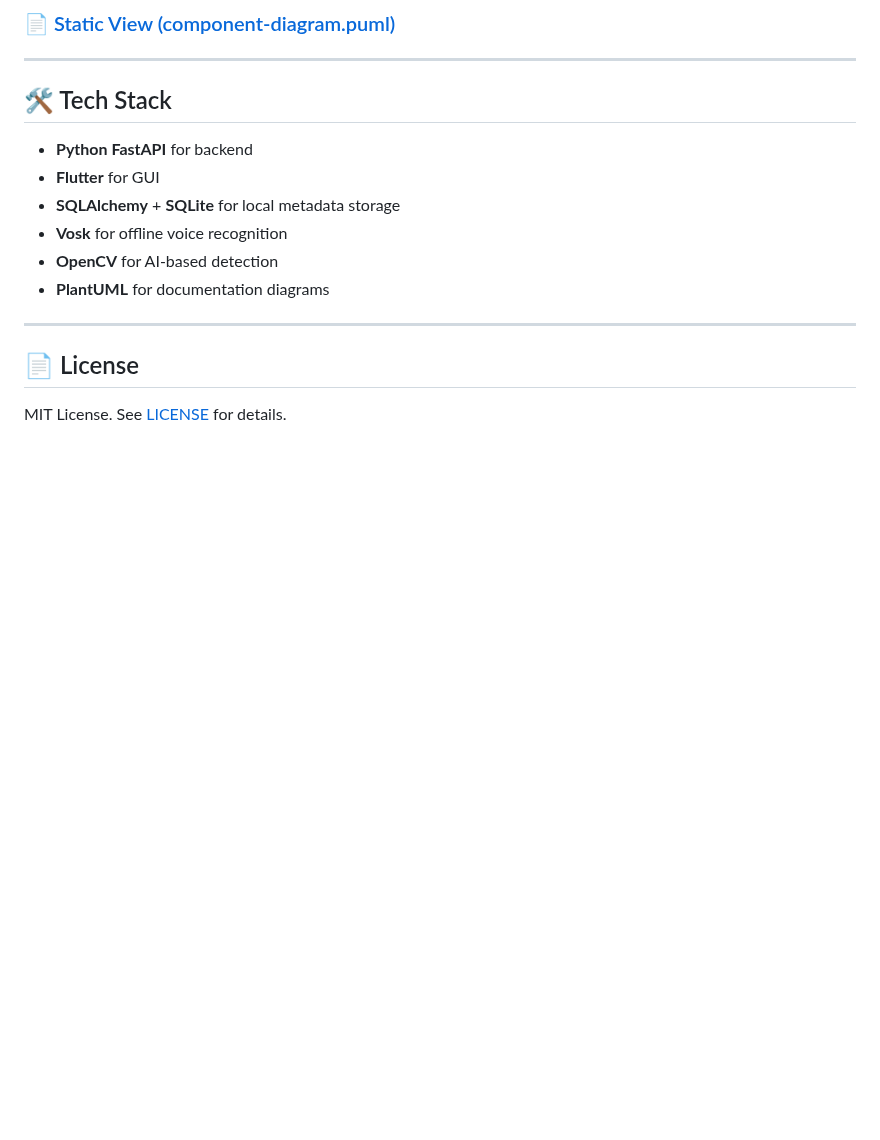
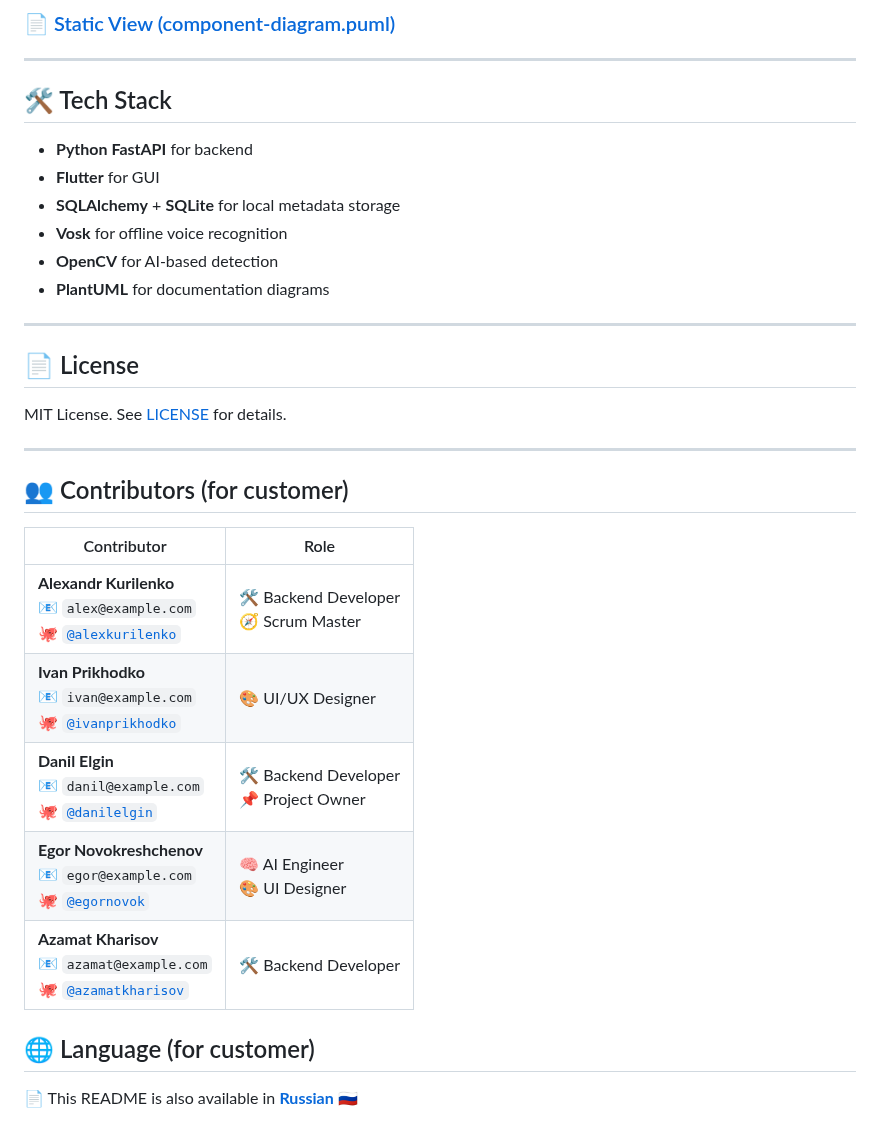
Before and after one commit to Kazualov/endoscopy_tool, a Markdown page: README.md, the part around the change. GitHub-like rendering; blank space fills up the shorter version.

```diff
--- a/README.md
+++ b/README.md
@@ -208,3 +208,20 @@ This guide walks you through how to use the application for creating examination
 ## 📄 License
 
 MIT License. See [LICENSE](./LICENSE) for details.
+
+---
+
+## 👥 Contributors (for customer)
+
+| Contributor | Role |
+|-------------|------|
+| **Alexandr Kurilenko**<br>📧 `alex@example.com`<br>🐙 [`@alexkurilenko`](https://github.com/alexkurilenko) | 🛠️ Backend Developer <br>🧭 Scrum Master |
+| **Ivan Prikhodko**<br>📧 `ivan@example.com`<br>🐙 [`@ivanprikhodko`](https://github.com/ivanprikhodko) | 🎨 UI/UX Designer |
+| **Danil Elgin**<br>📧 `danil@example.com`<br>🐙 [`@danilelgin`](https://github.com/danilelgin) | 🛠️ Backend Developer <br>📌 Project Owner |
+| **Egor Novokreshchenov**<br>📧 `egor@example.com`<br>🐙 [`@egornovok`](https://github.com/egornovok) | 🧠 AI Engineer <br>🎨 UI Designer |
+| **Azamat Kharisov**<br>📧 `azamat@example.com`<br>🐙 [`@azamatkharisov`](https://github.com/azamatkharisov) | 🛠️ Backend Developer |
+
+
+## 🌐 Language (for customer)
+
+📄 This README is also available in [**Russian** 🇷🇺](README.ru.md)
```
